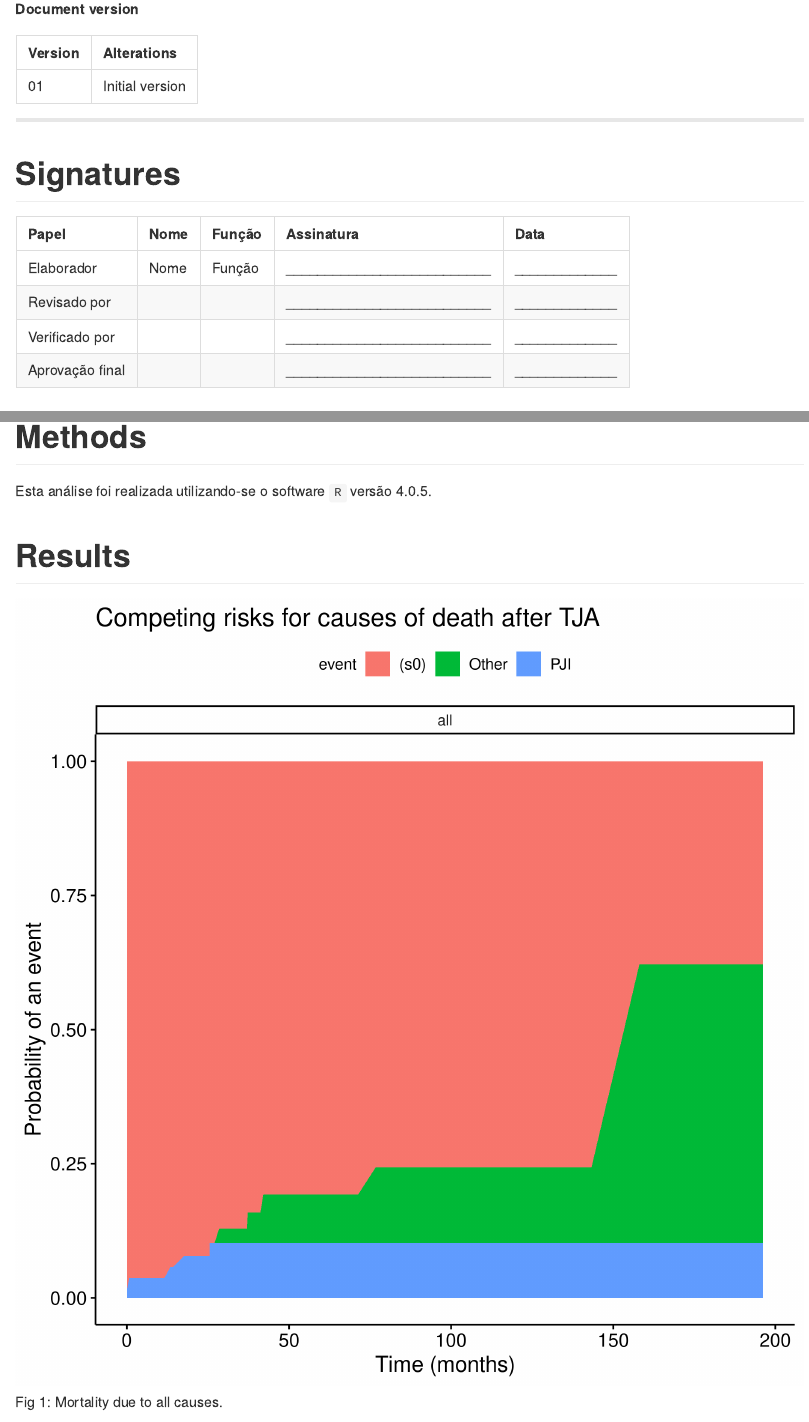
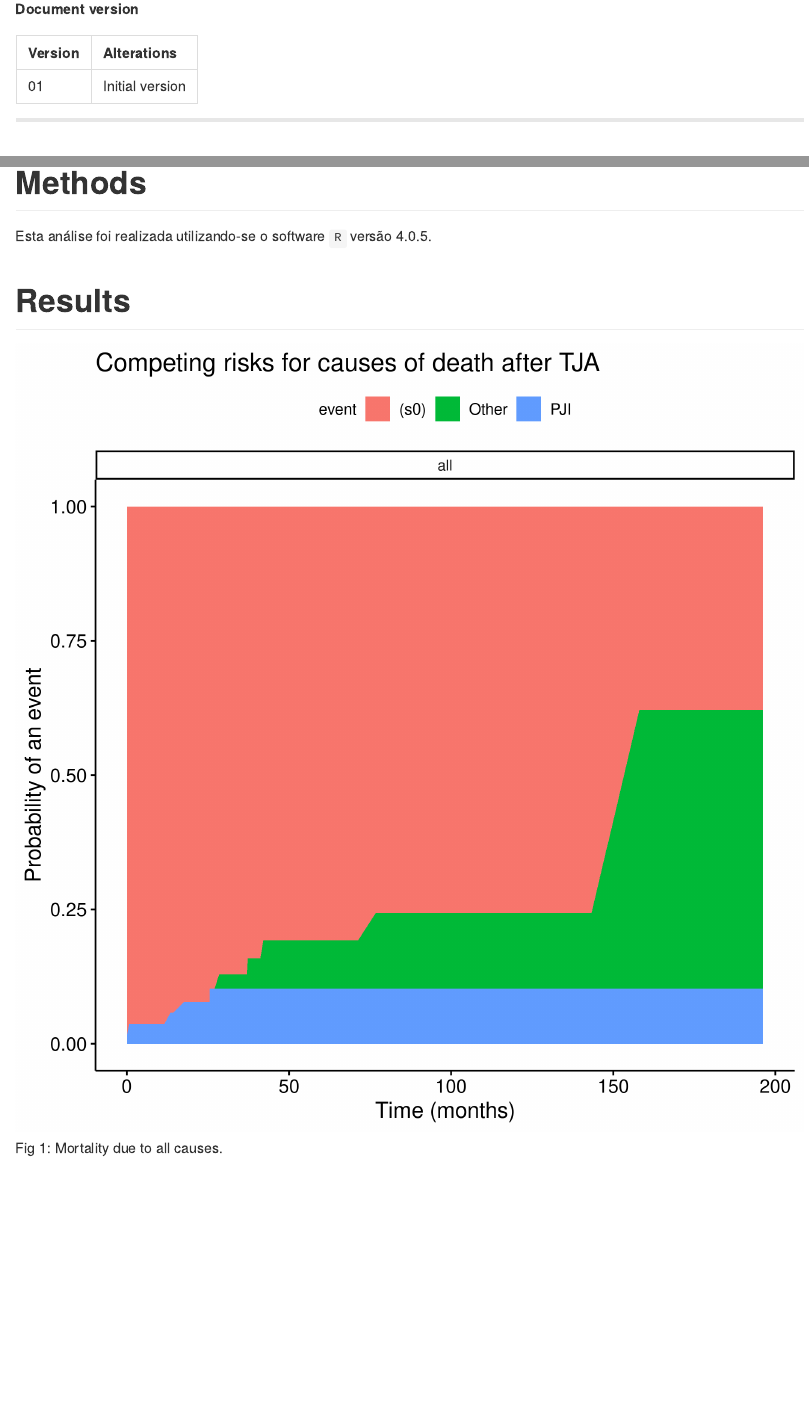
Before and after one commit to philsf-biostat/SAR-2021-001-LT, an R Markdown document (report/analise_dados_LT_2021-v01.Rmd): the page in a window 1100 px wide, from its top, and a second part further down, joined at a grey line. The pictures show the output file report/analise_dados_LT_2021-v01.md that the author committed with the source, drawn offline in the style of GitHub.

Commit message:
signatures field removed from report

````diff
--- a/report/analise_dados_LT_2021-v01.Rmd
+++ b/report/analise_dados_LT_2021-v01.Rmd
@@ -47,12 +47,5 @@ kable(history)
 
 ---
 
-# Signatures
+<!-- # Signatures -->
 
-```{r, echo=FALSE}
-sig.field <- "__________________________"
-date.field <- "_____________"
-Stat <- c("Elaborador", "Nome", "Função", sig.field, date.field)
-Reviewer <- c("Revisado por", "", "", sig.field, date.field)
-Approver <- c("Verificado por", "", "", sig.field, date.field)
-Final.Approver <- c("Aprovação final", "", "", sig.field, date.field)
@@ -64,5 +60,9 @@ sigs <- rbind(
-  , Final.Approver
-  )
-rownames(sigs) <- NULL
-colnames(sigs) <- c("Papel", "Nome", "Função", "Assinatura", "Data")
+<!-- sigs <- rbind( -->
+<!--   Stat -->
+<!--   , Reviewer -->
+<!--   , Approver -->
+<!--   , Final.Approver -->
+<!--   ) -->
+<!-- rownames(sigs) <- NULL -->
+<!-- colnames(sigs) <- c("Papel", "Nome", "Função", "Assinatura", "Data") -->
 
````
Also changed, not shown: report/analise_dados_LT_2021-v01.md, report/analise_dados_LT_2021-v01.Rmd (17 more changed lines).
